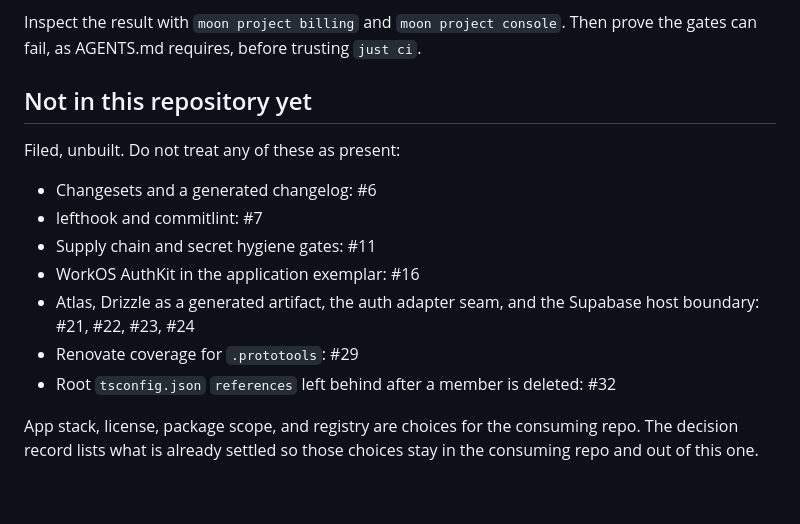
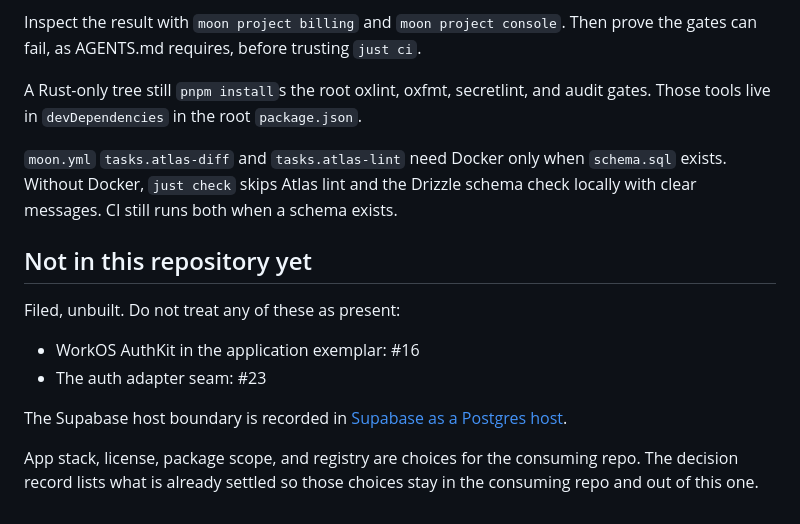
Before and after one commit to littleorgans/lilo-moon-template, a Markdown page: README.md, the part around one of its changes. Rendered like a GitHub page.

```diff
--- a/README.md
+++ b/README.md
@@ -72,19 +90,23 @@ while `just ci` can still pass. That is #32. The instantiation guide covers the
 
 Inspect the result with `moon project billing` and `moon project console`. Then prove the gates can
 fail, as AGENTS.md requires, before trusting `just ci`.
+
+A Rust-only tree still `pnpm install`s the root oxlint, oxfmt, secretlint, and audit gates. Those
+tools live in `devDependencies` in the root `package.json`.
+
+`moon.yml` `tasks.atlas-diff` and `tasks.atlas-lint` need Docker only when `schema.sql` exists.
+Without Docker, `just check` skips Atlas lint and the Drizzle schema check locally with clear
+messages. CI still runs both when a schema exists.
 
 ## Not in this repository yet
 
 Filed, unbuilt. Do not treat any of these as present:
 
-- Changesets and a generated changelog: #6
-- lefthook and commitlint: #7
-- Supply chain and secret hygiene gates: #11
 - WorkOS AuthKit in the application exemplar: #16
-- Atlas, Drizzle as a generated artifact, the auth adapter seam, and the Supabase host boundary:
-  #21, #22, #23, #24
-- Renovate coverage for `.prototools`: #29
-- Root `tsconfig.json` `references` left behind after a member is deleted: #32
+- The auth adapter seam: #23
+
+The Supabase host boundary is recorded in
+[Supabase as a Postgres host](docs/supabase-boundary.md).
 
 App stack, license, package scope, and registry are choices for the consuming repo. The decision
 record lists what is already settled so those choices stay in the consuming repo and out of this
```
Also changed, not shown: other parts of README.md (+28 -10 lines), docs/decisions.md (+26 -17 lines), docs/how-to-instantiate.md (+100 -30 lines).
